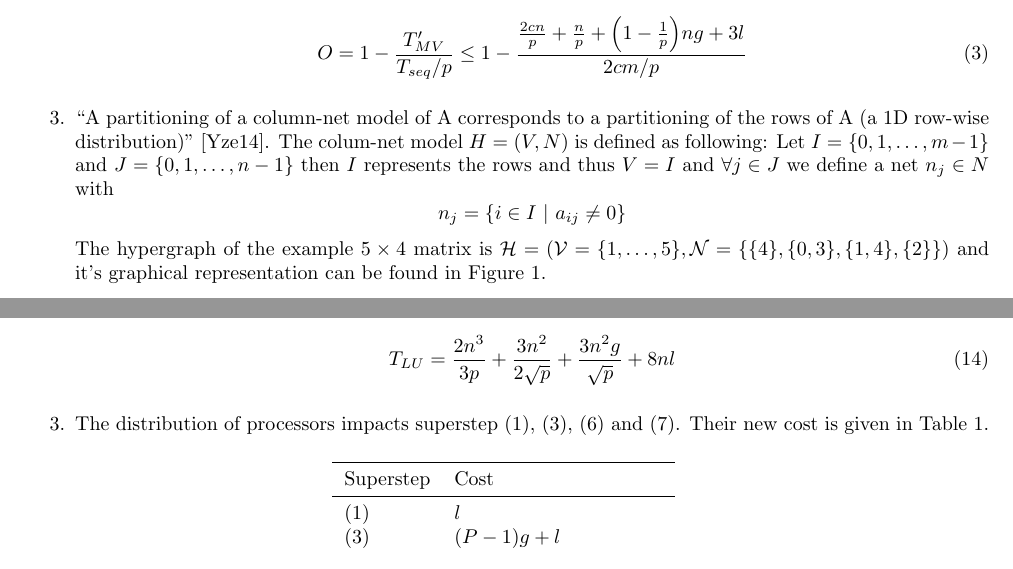
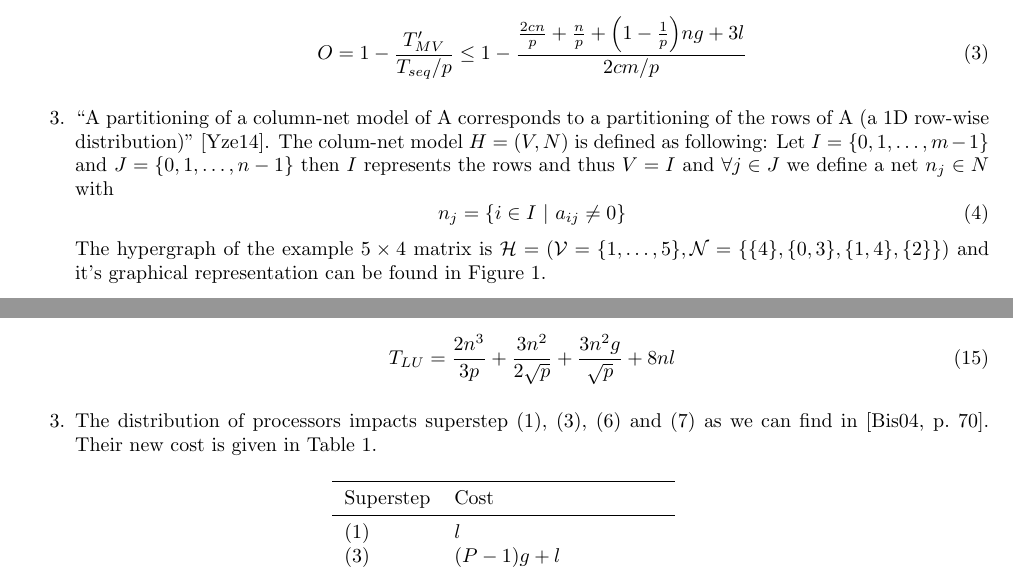
Before and after one commit to KULeuven-CS/Parallel-Computing, a LaTeX document (main.tex, which reads subfiles/20140117.tex, subfiles/20140124.tex): two parts of pages 4 and 10 of 11, joined at a grey line, cut so that both start at the same text. Compiled offline with pdfLaTeX.

Commit message:
Minor fixes.

```diff
--- a/subfiles/20140117.tex
+++ b/subfiles/20140117.tex
@@ -77,7 +77,9 @@ $A$ is a sparse $M \times N$ matrix, $x$ and $y$ are vectors.
 				O = 1 - \frac{T_{MV}'}{T_{seq}/p} \leq 1 - \frac{\frac{2cn}{p} + \frac{n}{p} + \Big(1 - \frac{1}{p} \Big) ng + 3l}{2cm/p}
 			\end{equation}
 	\item ``A partitioning of a column-net model of A corresponds to a partitioning of the rows of A (a 1D row-wise distribution)'' \cite{slides6}. The colum-net model $H=(V,N)$ is defined as following: Let $I = \{0,1,\ldots,m-1\}$ and $J = \{0,1,\ldots,n-1\}$ then $I$ represents the rows and thus $V = I$ and $\forall j \in J$ we define a net $n_j \in N$ with
-	$$ n_j = \{i \in I ~|~ a_{ij} \neq 0\} $$
+	\begin{equation}
+		n_j = \{i \in I ~|~ a_{ij} \neq 0\}
+	\end{equation}
 	The hypergraph of the example $5 \times 4$ matrix is $\mathcal{H}=(\mathcal{V} =\{1,\ldots,5\},\mathcal{N} = \{\{4\},\{0, 3\},\{1,4\},\{2\}\})$ and it's graphical representation can be found in \autoref{fig:hypergraph}.
 
 	\begin{equation}
--- a/subfiles/20140124.tex
+++ b/subfiles/20140124.tex
@@ -67,7 +67,7 @@ LU factorization with 2-phase broadcast.
 	\begin{equation}\label{eq:tparlu}
 			T_{LU}  = \dfrac{2n^3}{3p} + \dfrac{3n^2}{2\sqrt{p}} + \dfrac{3n^2g}{\sqrt{p}} + 8nl
 	\end{equation}
-	\item The distribution of processors impacts superstep (1), (3), (6) and (7). Their new cost is given in \autoref{tbl:lucost}.
+\item The distribution of processors impacts superstep (1), (3), (6) and (7) as we can find in \cite[p.~70]{bisseling04}. Their new cost is given in \autoref{tbl:lucost}.
 	\begin{table}[H]
 	\centering
 	\begin{tabular}{ll}
```
